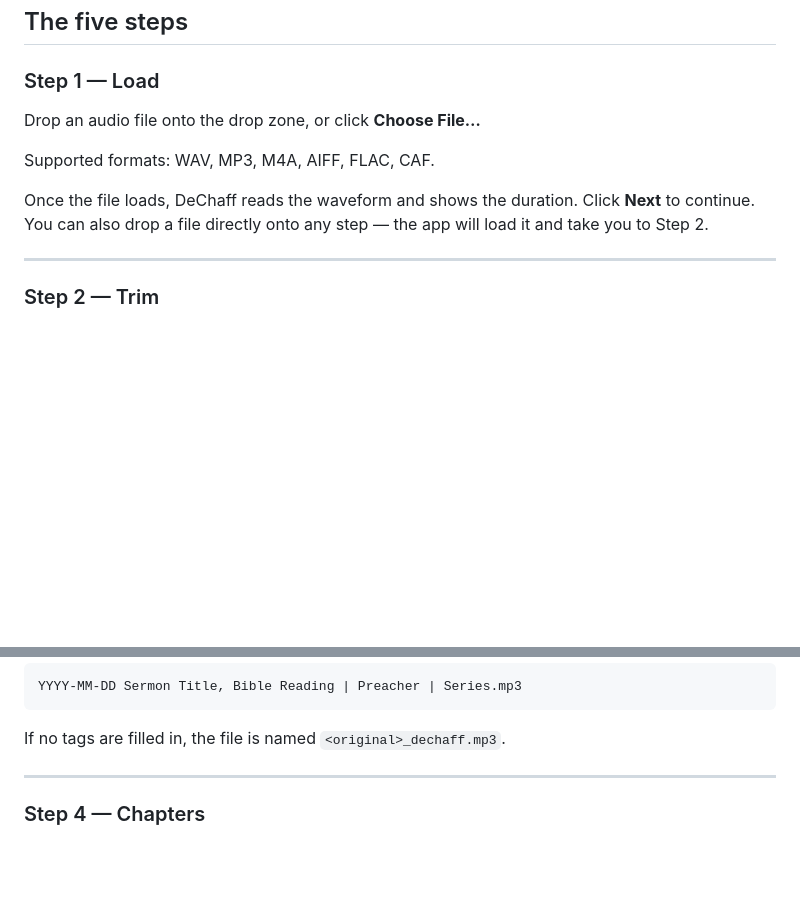
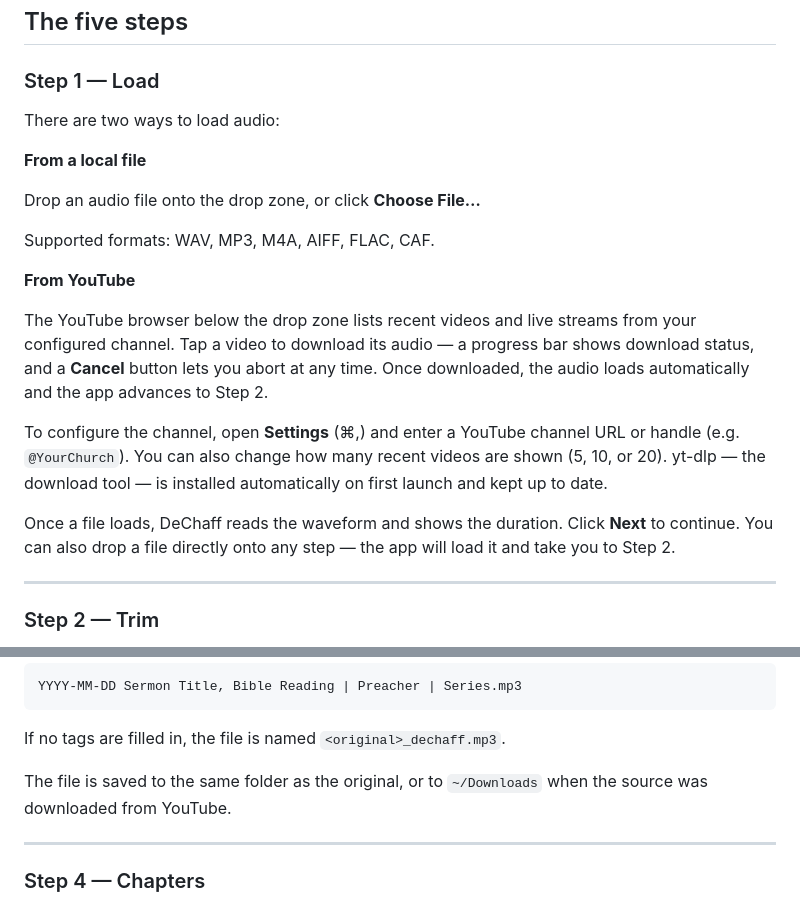
Before and after one commit to howardgrigg/DeChaff, a Markdown page: DeChaff User Guide.md, 2 parts joined by grey strips. Drawn GitHub-style; blank space fills up the shorter version.

````diff
--- a/DeChaff User Guide.md
+++ b/DeChaff User Guide.md
@@ -8,11 +8,21 @@ DeChaff prepares sermon recordings for podcast distribution. Work through five s
 
 ### Step 1 — Load
 
+There are two ways to load audio:
+
+**From a local file**
+
 Drop an audio file onto the drop zone, or click **Choose File…**
 
 Supported formats: WAV, MP3, M4A, AIFF, FLAC, CAF.
 
-Once the file loads, DeChaff reads the waveform and shows the duration. Click **Next** to continue. You can also drop a file directly onto any step — the app will load it and take you to Step 2.
+**From YouTube**
+
+The YouTube browser below the drop zone lists recent videos and live streams from your configured channel. Tap a video to download its audio — a progress bar shows download status, and a **Cancel** button lets you abort at any time. Once downloaded, the audio loads automatically and the app advances to Step 2.
+
+To configure the channel, open **Settings** (⌘,) and enter a YouTube channel URL or handle (e.g. `@YourChurch`). You can also change how many recent videos are shown (5, 10, or 20). yt-dlp — the download tool — is installed automatically on first launch and kept up to date.
+
+Once a file loads, DeChaff reads the waveform and shows the duration. Click **Next** to continue. You can also drop a file directly onto any step — the app will load it and take you to Step 2.
 
 ---
 
@@ -54,6 +64,8 @@ These fields are embedded in the MP3 as ID3 tags and used to build the output fi
 YYYY-MM-DD Sermon Title, Bible Reading | Preacher | Series.mp3
 ```
 If no tags are filled in, the file is named `<original>_dechaff.mp3`.
+
+The file is saved to the same folder as the original, or to `~/Downloads` when the source was downloaded from YouTube.
 
 ---
 
````
Also changed, not shown: README.md (+5 -2 lines).
